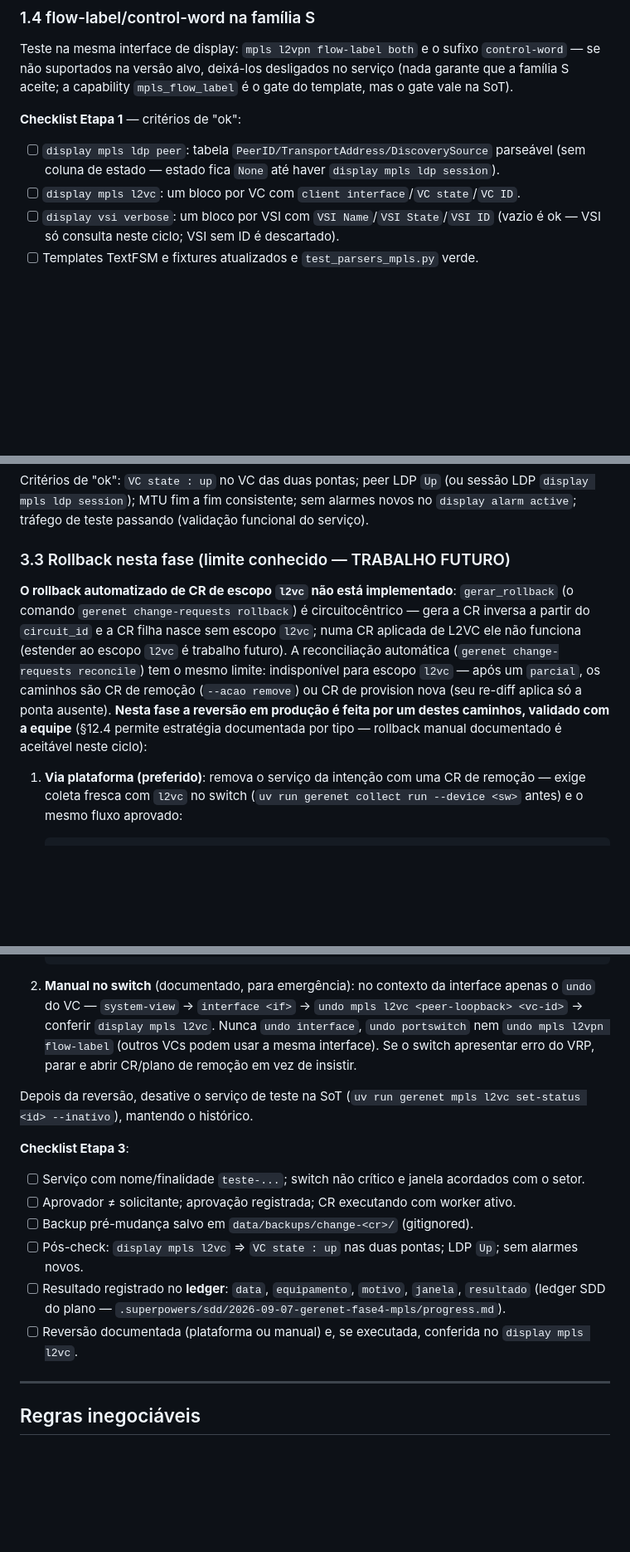
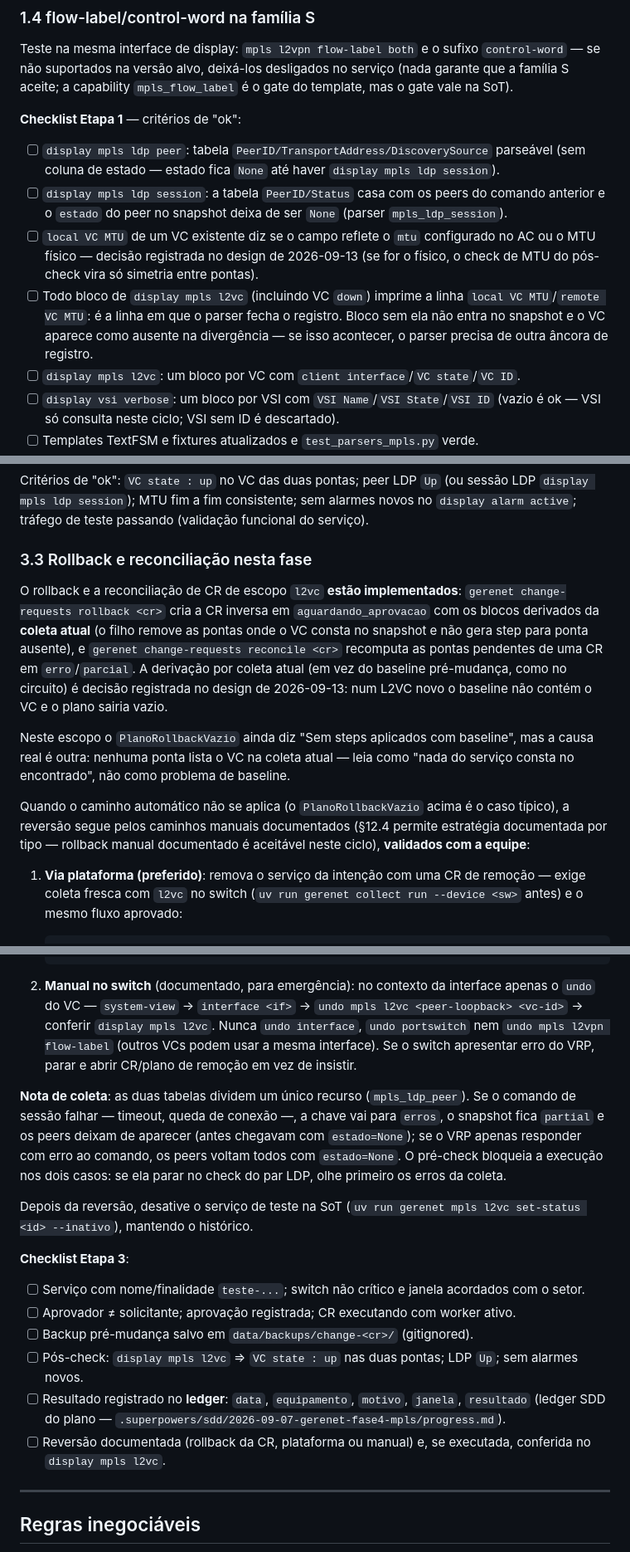
Before and after one commit to diorgesl/gerenet, a Markdown page: docs/runbook-validacao-switch-mpls.md, 3 parts joined by grey strips. Shown at 83% size. Drawn GitHub-style; blank space fills up the shorter version.

Commit message:
docs(fase4): runbook e estado do repositório das pendências do L2VC
Co-Authored-By: Claude Code <noreply@anthropic.com>

```diff
--- a/docs/runbook-validacao-switch-mpls.md
+++ b/docs/runbook-validacao-switch-mpls.md
@@ -113,6 +113,9 @@ aceite; a capability `mpls_flow_label` é o gate do template, mas o gate vale na
 **Checklist Etapa 1** — critérios de "ok":
 
 - [ ] `display mpls ldp peer`: tabela `PeerID/TransportAddress/DiscoverySource` parseável (sem coluna de estado — estado fica `None` até haver `display mpls ldp session`).
+- [ ] `display mpls ldp session`: a tabela `PeerID/Status` casa com os peers do comando anterior e o `estado` do peer no snapshot deixa de ser `None` (parser `mpls_ldp_session`).
+- [ ] `local VC MTU` de um VC existente diz se o campo reflete o `mtu` configurado no AC ou o MTU físico — decisão registrada no design de 2026-09-13 (se for o físico, o check de MTU do pós-check vira só simetria entre pontas).
+- [ ] Todo bloco de `display mpls l2vc` (incluindo VC `down`) imprime a linha `local VC MTU`/`remote VC MTU`: é a linha em que o parser fecha o registro. Bloco sem ela não entra no snapshot e o VC aparece como ausente na divergência — se isso acontecer, o parser precisa de outra âncora de registro.
 - [ ] `display mpls l2vc`: um bloco por VC com `client interface`/`VC state`/`VC ID`.
 - [ ] `display vsi verbose`: um bloco por VSI com `VSI Name`/`VSI State`/`VSI ID` (vazio é ok — VSI só consulta neste ciclo; VSI sem ID é descartado).
 - [ ] Templates TextFSM e fixtures atualizados e `test_parsers_mpls.py` verde.
@@ -215,17 +218,24 @@ Critérios de "ok": `VC state : up` no VC das duas pontas; peer LDP `Up` (ou ses
 `display mpls ldp session`); MTU fim a fim consistente; sem alarmes novos no
 `display alarm active`; tráfego de teste passando (validação funcional do serviço).
 
-### 3.3 Rollback nesta fase (limite conhecido — TRABALHO FUTURO)
+### 3.3 Rollback e reconciliação nesta fase
 
-**O rollback automatizado de CR de escopo `l2vc` não está implementado**: `gerar_rollback`
-(o comando `gerenet change-requests rollback`) é circuitocêntrico — gera a CR inversa a partir
-do `circuit_id` e a CR filha nasce sem escopo `l2vc`; numa CR aplicada de L2VC ele não funciona
-(estender ao escopo `l2vc` é trabalho futuro). A reconciliação automática
-(`gerenet change-requests reconcile`) tem o mesmo limite: indisponível para escopo `l2vc` —
-após um `parcial`, os caminhos são CR de remoção (`--acao remove`) ou CR de provision nova
-(seu re-diff aplica só a ponta ausente). **Nesta fase a reversão em produção é feita por
-um destes caminhos, validado com a equipe** (§12.4 permite estratégia documentada por tipo —
-rollback manual documentado é aceitável neste ciclo):
+O rollback e a reconciliação de CR de escopo `l2vc` **estão implementados**:
+`gerenet change-requests rollback <cr>` cria a CR inversa em `aguardando_aprovacao`
+com os blocos derivados da **coleta atual** (o filho remove as pontas onde o VC
+consta no snapshot e não gera step para ponta ausente), e
+`gerenet change-requests reconcile <cr>` recomputa as pontas pendentes de uma CR
+em `erro`/`parcial`. A derivação por coleta atual (em vez do baseline pré-mudança,
+como no circuito) é decisão registrada no design de 2026-09-13: num L2VC novo o
+baseline não contém o VC e o plano sairia vazio.
+
+Neste escopo o `PlanoRollbackVazio` ainda diz "Sem steps aplicados com baseline", mas a causa
+real é outra: nenhuma ponta lista o VC na coleta atual — leia como "nada do serviço consta no
+encontrado", não como problema de baseline.
+
+Quando o caminho automático não se aplica (o `PlanoRollbackVazio` acima é o caso típico), a
+reversão segue pelos caminhos manuais documentados (§12.4 permite estratégia documentada por
+tipo — rollback manual documentado é aceitável neste ciclo), **validados com a equipe**:
 
 1. **Via plataforma (preferido)**: remova o serviço da intenção com uma CR de remoção —
    exige coleta fresca com `l2vc` no switch (`uv run gerenet collect run --device <sw>`
@@ -243,6 +253,12 @@ rollback manual documentado é aceitável neste ciclo):
    `undo mpls l2vpn flow-label` (outros VCs podem usar a mesma interface). Se o switch
    apresentar erro do VRP, parar e abrir CR/plano de remoção em vez de insistir.
 
+**Nota de coleta**: as duas tabelas dividem um único recurso (`mpls_ldp_peer`). Se o comando de
+sessão falhar — timeout, queda de conexão —, a chave vai para `erros`, o snapshot fica
+`partial` e os peers deixam de aparecer (antes chegavam com `estado=None`); se o VRP apenas
+responder com erro ao comando, os peers voltam todos com `estado=None`. O pré-check bloqueia a
+execução nos dois casos: se ela parar no check do par LDP, olhe primeiro os erros da coleta.
+
 Depois da reversão, desative o serviço de teste na SoT (`uv run gerenet mpls l2vc set-status
 <id> --inativo`), mantendo o histórico.
 
@@ -254,7 +270,7 @@ Depois da reversão, desative o serviço de teste na SoT (`uv run gerenet mpls l
 - [ ] Pós-check: `display mpls l2vc` ⇒ `VC state : up` nas duas pontas; LDP `Up`; sem alarmes novos.
 - [ ] Resultado registrado no **ledger**: `data`, `equipamento`, `motivo`, `janela`, `resultado`
       (ledger SDD do plano — `.superpowers/sdd/2026-09-07-gerenet-fase4-mpls/progress.md`).
-- [ ] Reversão documentada (plataforma ou manual) e, se executada, conferida no `display mpls l2vc`.
+- [ ] Reversão documentada (rollback da CR, plataforma ou manual) e, se executada, conferida no `display mpls l2vc`.
 
 ---
 
```
Also changed, not shown: CLAUDE.md (+24 -9 lines).
